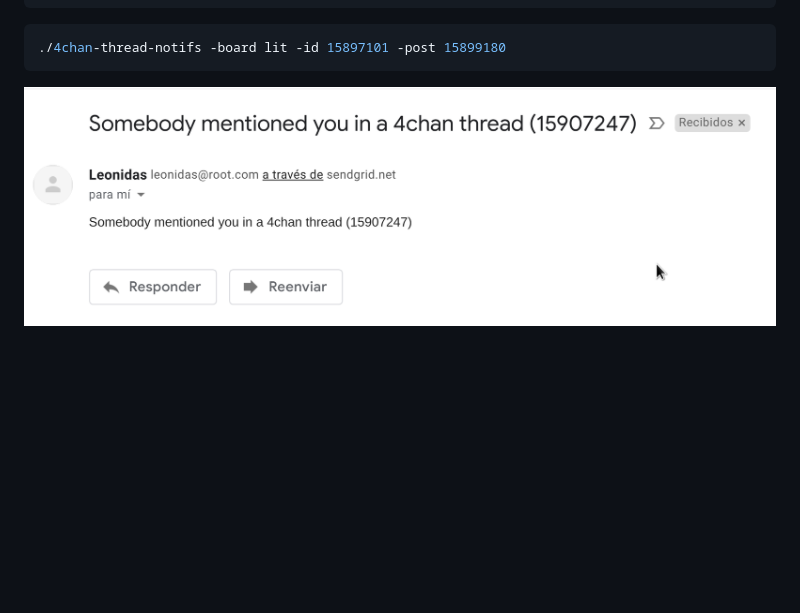
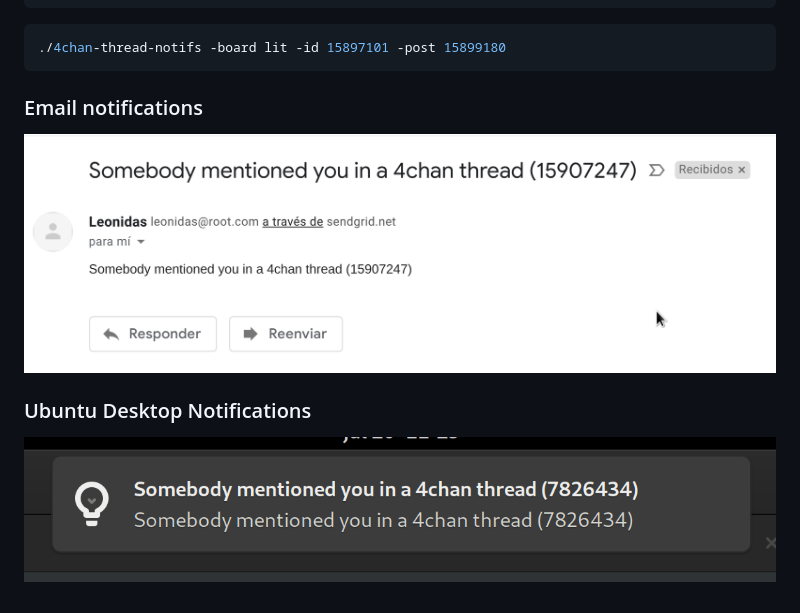
Before and after one commit to leogtzr/4chan-thread-notif, a Markdown page: README.md, the part around the change. GitHub-like rendering; pictures changed too: imgs/notify-send.png (added); blank space fills up the shorter version.

Commit message:
add images

````diff
--- a/README.md
+++ b/README.md
@@ -41,4 +41,8 @@ go build -o "4chan-thread-notifs"
 ./4chan-thread-notifs -board lit -id 15897101 -post 15899180
 ```
 
-![img](imgs/img.png)
+### Email notifications
+![img](imgs/email.png)
+
+### Ubuntu Desktop Notifications
+![img](imgs/notify-send.png)
````
Also changed, not shown: imgs/email.png (renamed from imgs/img.png), 1 other file.
